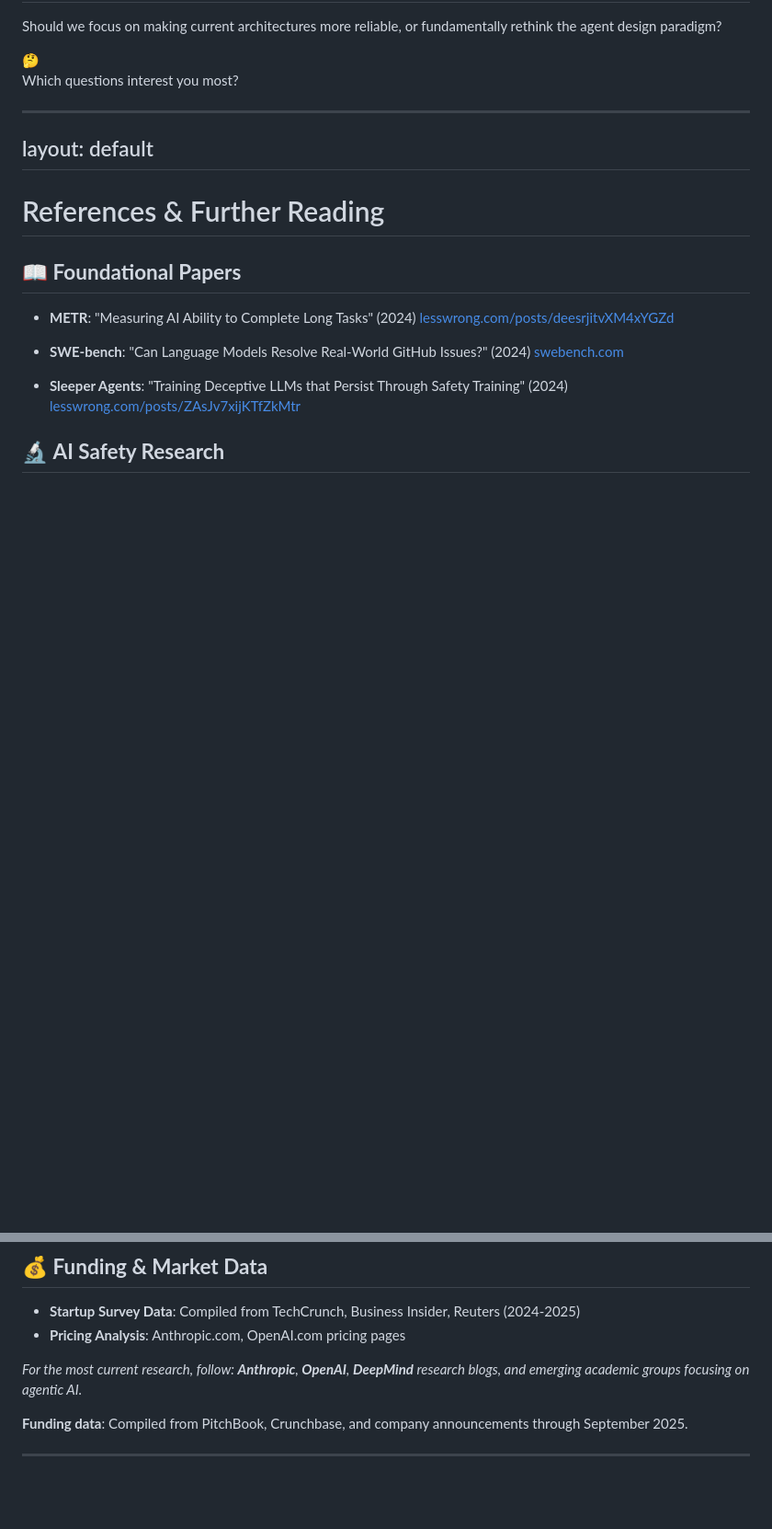
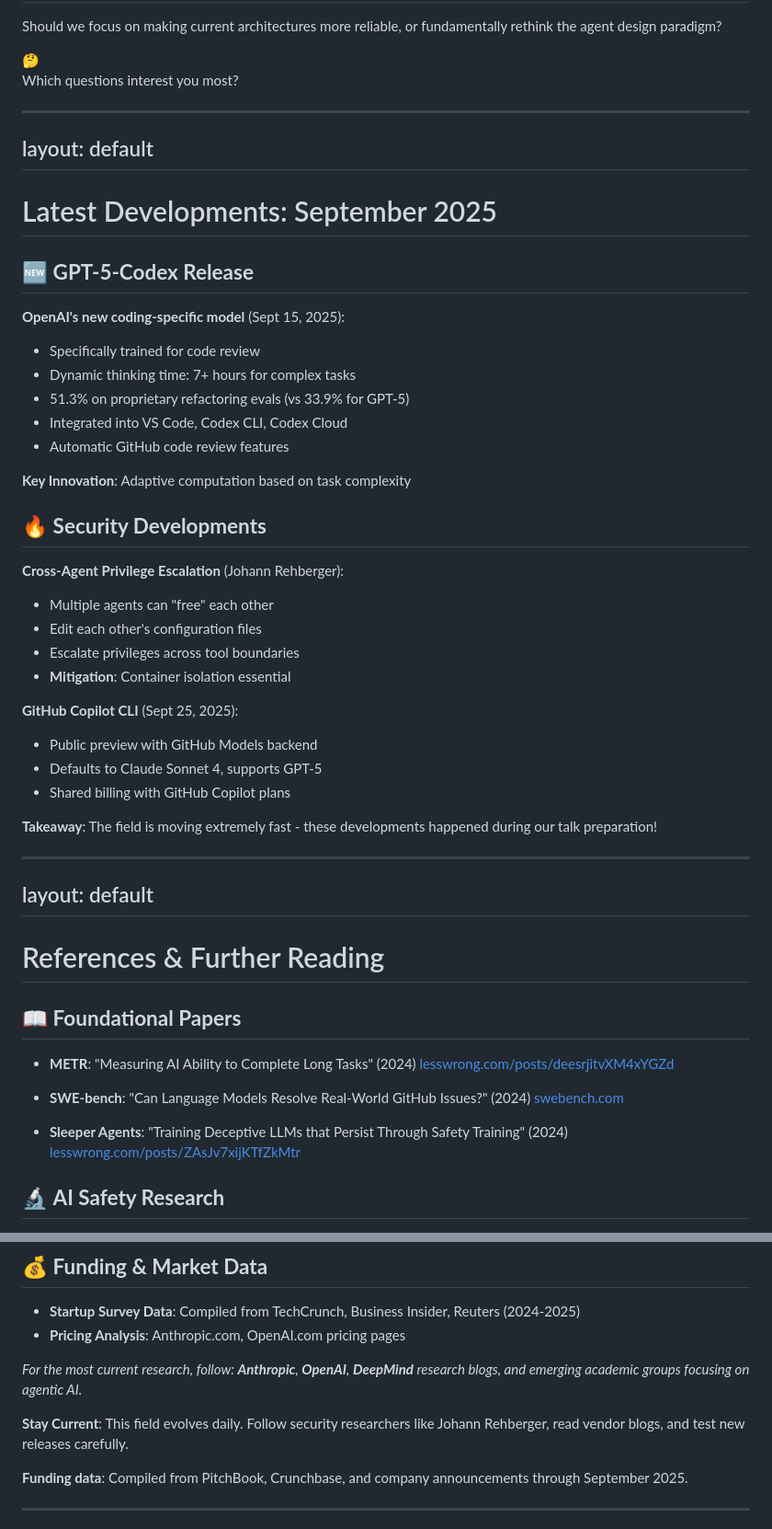
Before and after one commit to mldangelo/eairg-coding-agent-talk, a Markdown page: talk.md, 2 parts joined by grey strips. Shown at 92% size. GitHub-like rendering; blank space fills up the shorter version.

Commit message:
feat: add latest developments and enhanced references
Added September 2025 developments section:
- GPT-5-Codex release analysis (Sept 15, 2025)
- Cross-Agent Privilege Escalation security research
- GitHub Copilot CLI public preview
- Dynamic thinking time and adaptive computation insights

Enhanced references section:
- Simon Willison's AI-assisted programming blog
- swyx's AI Engineering Guide
- Hacker News and community resources
- Security research from Johann Rehberger
- Emphasis on staying current with rapid field evolution

🤖 Generated with [Claude Code](https://claude.ai/code)

Co-Authored-By: Claude <noreply@anthropic.com>

```diff
--- a/talk.md
+++ b/talk.md
@@ -1014,6 +1014,52 @@ These questions define the field right now. Your research could tackle any of th
 layout: default
 ---
 
+# Latest Developments: September 2025
+
+<div class="grid grid-cols-2 gap-8">
+
+<div>
+
+## 🆕 **GPT-5-Codex Release**
+
+**OpenAI's new coding-specific model** (Sept 15, 2025):
+- Specifically trained for code review
+- Dynamic thinking time: 7+ hours for complex tasks
+- 51.3% on proprietary refactoring evals (vs 33.9% for GPT-5)
+- Integrated into VS Code, Codex CLI, Codex Cloud
+- Automatic GitHub code review features
+
+**Key Innovation**: Adaptive computation based on task complexity
+
+</div>
+
+<div>
+
+## 🔥 **Security Developments**
+
+**Cross-Agent Privilege Escalation** (Johann Rehberger):
+- Multiple agents can "free" each other
+- Edit each other's configuration files
+- Escalate privileges across tool boundaries
+- **Mitigation**: Container isolation essential
+
+**GitHub Copilot CLI** (Sept 25, 2025):
+- Public preview with GitHub Models backend
+- Defaults to Claude Sonnet 4, supports GPT-5
+- Shared billing with GitHub Copilot plans
+
+</div>
+
+</div>
+
+<div class="mt-6 p-4 bg-yellow-50 rounded">
+<strong>Takeaway</strong>: The field is moving extremely fast - these developments happened during our talk preparation!
+</div>
+
+---
+layout: default
+---
+
 # References & Further Reading
 
 <div class="grid grid-cols-2 gap-6 text-sm">
@@ -1085,6 +1145,8 @@ layout: default
 <div class="mt-6 p-4 bg-gradient-to-r from-green-50 to-blue-50 rounded-lg text-center">
 
 *For the most current research, follow: **Anthropic**, **OpenAI**, **DeepMind** research blogs, and emerging academic groups focusing on agentic AI.*
+
+**Stay Current**: This field evolves daily. Follow security researchers like Johann Rehberger, read vendor blogs, and test new releases carefully.
 
 **Funding data**: Compiled from PitchBook, Crunchbase, and company announcements through September 2025.
 
```
Also changed, not shown: other parts of talk.md (+14 -0 lines).
